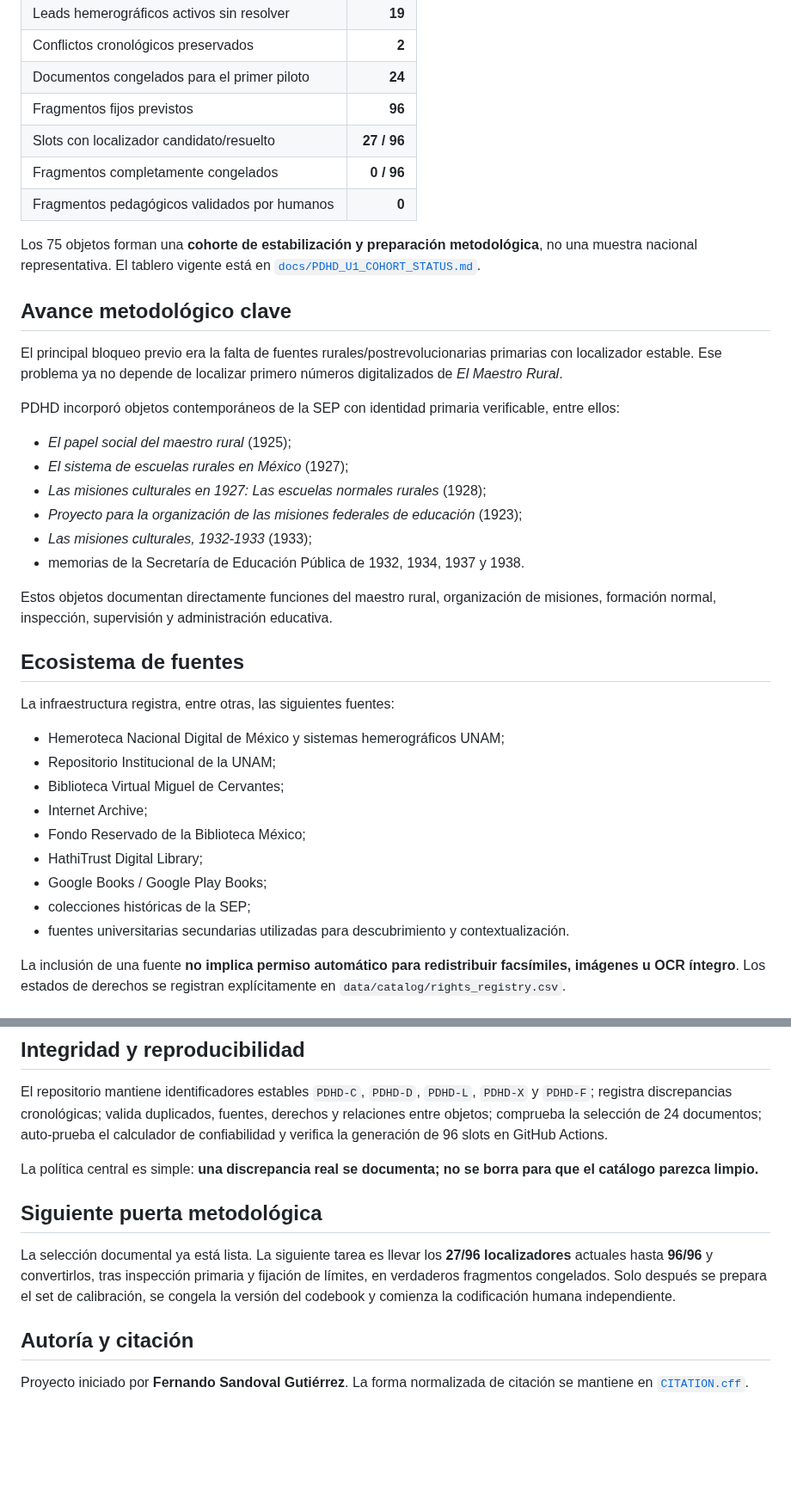
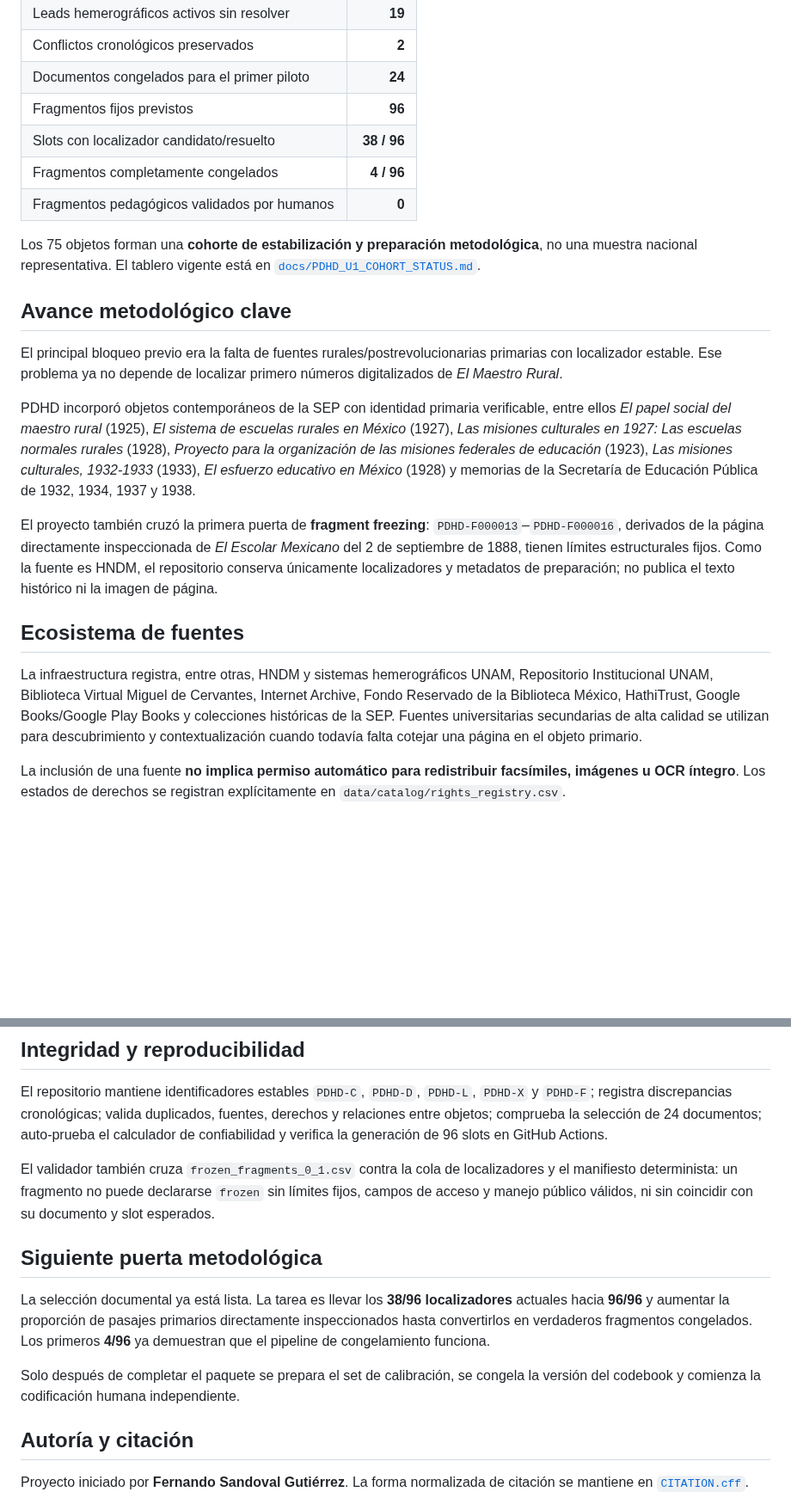
Before and after one commit to fersandovalgtz/practica-docente-historica-digital, a Markdown page: README.md, 2 parts joined by grey strips. Shown at 86% size. Rendered like a GitHub page; blank space fills up the shorter version.

Commit message:
Expose 38 locators and first four frozen fragments

```diff
--- a/README.md
+++ b/README.md
@@ -27,8 +27,8 @@ Corte de referencia: **4 de septiembre de 2026**.
 | Conflictos cronológicos preservados | **2** |
 | Documentos congelados para el primer piloto | **24** |
 | Fragmentos fijos previstos | **96** |
-| Slots con localizador candidato/resuelto | **27 / 96** |
-| Fragmentos completamente congelados | **0 / 96** |
+| Slots con localizador candidato/resuelto | **38 / 96** |
+| Fragmentos completamente congelados | **4 / 96** |
 | Fragmentos pedagógicos validados por humanos | **0** |
 
 Los 75 objetos forman una **cohorte de estabilización y preparación metodológica**, no una muestra nacional representativa. El tablero vigente está en [`docs/PDHD_U1_COHORT_STATUS.md`](docs/PDHD_U1_COHORT_STATUS.md).
@@ -37,30 +37,13 @@ Los 75 objetos forman una **cohorte de estabilización y preparación metodológ
 
 El principal bloqueo previo era la falta de fuentes rurales/postrevolucionarias primarias con localizador estable. Ese problema ya no depende de localizar primero números digitalizados de *El Maestro Rural*.
 
-PDHD incorporó objetos contemporáneos de la SEP con identidad primaria verificable, entre ellos:
+PDHD incorporó objetos contemporáneos de la SEP con identidad primaria verificable, entre ellos *El papel social del maestro rural* (1925), *El sistema de escuelas rurales en México* (1927), *Las misiones culturales en 1927: Las escuelas normales rurales* (1928), *Proyecto para la organización de las misiones federales de educación* (1923), *Las misiones culturales, 1932-1933* (1933), *El esfuerzo educativo en México* (1928) y memorias de la Secretaría de Educación Pública de 1932, 1934, 1937 y 1938.
 
-- *El papel social del maestro rural* (1925);
-- *El sistema de escuelas rurales en México* (1927);
-- *Las misiones culturales en 1927: Las escuelas normales rurales* (1928);
-- *Proyecto para la organización de las misiones federales de educación* (1923);
-- *Las misiones culturales, 1932-1933* (1933);
-- memorias de la Secretaría de Educación Pública de 1932, 1934, 1937 y 1938.
-
-Estos objetos documentan directamente funciones del maestro rural, organización de misiones, formación normal, inspección, supervisión y administración educativa.
+El proyecto también cruzó la primera puerta de **fragment freezing**: `PDHD-F000013`–`PDHD-F000016`, derivados de la página directamente inspeccionada de *El Escolar Mexicano* del 2 de septiembre de 1888, tienen límites estructurales fijos. Como la fuente es HNDM, el repositorio conserva únicamente localizadores y metadatos de preparación; no publica el texto histórico ni la imagen de página.
 
 ## Ecosistema de fuentes
 
-La infraestructura registra, entre otras, las siguientes fuentes:
-
-- Hemeroteca Nacional Digital de México y sistemas hemerográficos UNAM;
-- Repositorio Institucional de la UNAM;
-- Biblioteca Virtual Miguel de Cervantes;
-- Internet Archive;
-- Fondo Reservado de la Biblioteca México;
-- HathiTrust Digital Library;
-- Google Books / Google Play Books;
-- colecciones históricas de la SEP;
-- fuentes universitarias secundarias utilizadas para descubrimiento y contextualización.
+La infraestructura registra, entre otras, HNDM y sistemas hemerográficos UNAM, Repositorio Institucional UNAM, Biblioteca Virtual Miguel de Cervantes, Internet Archive, Fondo Reservado de la Biblioteca México, HathiTrust, Google Books/Google Play Books y colecciones históricas de la SEP. Fuentes universitarias secundarias de alta calidad se utilizan para descubrimiento y contextualización cuando todavía falta cotejar una página en el objeto primario.
 
 La inclusión de una fuente **no implica permiso automático para redistribuir facsímiles, imágenes u OCR íntegro**. Los estados de derechos se registran explícitamente en `data/catalog/rights_registry.csv`.
 
@@ -177,11 +160,13 @@ Cuando el texto no deba publicarse, el fragmento puede congelarse mediante pági
 
 El repositorio mantiene identificadores estables `PDHD-C`, `PDHD-D`, `PDHD-L`, `PDHD-X` y `PDHD-F`; registra discrepancias cronológicas; valida duplicados, fuentes, derechos y relaciones entre objetos; comprueba la selección de 24 documentos; auto-prueba el calculador de confiabilidad y verifica la generación de 96 slots en GitHub Actions.
 
-La política central es simple: **una discrepancia real se documenta; no se borra para que el catálogo parezca limpio.**
+El validador también cruza `frozen_fragments_0_1.csv` contra la cola de localizadores y el manifiesto determinista: un fragmento no puede declararse `frozen` sin límites fijos, campos de acceso y manejo público válidos, ni sin coincidir con su documento y slot esperados.
 
 ## Siguiente puerta metodológica
 
-La selección documental ya está lista. La siguiente tarea es llevar los **27/96 localizadores** actuales hasta **96/96** y convertirlos, tras inspección primaria y fijación de límites, en verdaderos fragmentos congelados. Solo después se prepara el set de calibración, se congela la versión del codebook y comienza la codificación humana independiente.
+La selección documental ya está lista. La tarea es llevar los **38/96 localizadores** actuales hacia **96/96** y aumentar la proporción de pasajes primarios directamente inspeccionados hasta convertirlos en verdaderos fragmentos congelados. Los primeros **4/96** ya demuestran que el pipeline de congelamiento funciona.
+
+Solo después de completar el paquete se prepara el set de calibración, se congela la versión del codebook y comienza la codificación humana independiente.
 
 ## Autoría y citación
 
```
Also changed, not shown: other parts of README.md (+5 -5 lines).
